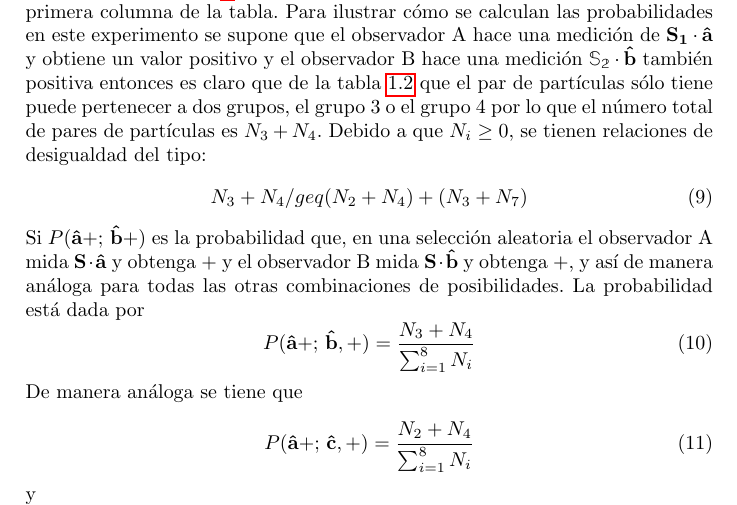
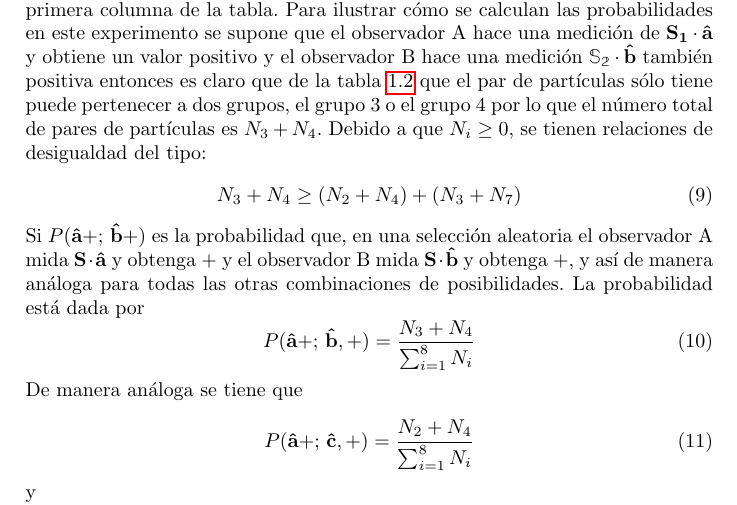
Before and after one commit to Julio-Medina/Bell_inequalities_CHSH, a LaTeX paper (report/Bell_inequalities_CHSH.tex): part of page 6 of 13, cut so that both start at the same text. Compiled offline with pdfLaTeX.

Commit message:
Fixed typo.

```diff
--- a/report/Bell_inequalities_CHSH.tex
+++ b/report/Bell_inequalities_CHSH.tex
@@ -118,7 +118,7 @@ Examinando cómo este modelo relativamente sencillo puede explicar las correlaci
 con proporciones iguales, $25\%$ cada una de las porciones de partículas. Se implica una suposición importante en este desarrollo, suponiendo que un par que pertenece al tipo \ref{eq::singlet_state} y el observador A decide hacer una medición del componente $S_z$ de la partícula 1, en este caso se obtiene un  valor positivo independientemente si el observador B decide medir $S_z$ o $S_x$. Es en este sentido en el que se incorpora el principio de localidad de Einstein en el modelo: el resultado de la medición de A está independientemente predeterminado de la elección que el observador B haga en su medición.\\
 En los ejemplos considerados previamente, se han reproducido exitosamente las predicciones de la mecánica cuántica. Considerando situaciones más elaboradas en las que el modelo hace predicciones que difieren de las hechas por la teoría de la mecánica cuántica. En este caso más complejo se tienen tres vectores unitarios $\mathbf{\hat{a}}$, $\mathbf{\hat{b}}$ y $\mathbf{\hat{c}}$, que en general no son mutuamente ortogonales. Se tiene el caso en que una de las partículas pertenece al un grupo definido, por ejemplo $(\mathbf{\hat{a}}-,\, \mathbf{\hat{b}}+,\,\mathbf{\hat{c}}+)$, que significa que si se mide $\mathbf{S}\cdot \mathbf{\hat{a}}$, se obtiene un medición negativa con certeza; si se mide $\mathbf{S}\cdot \mathbf{\hat{b}}$ se obtiene una medición positiva con certeza y finalmente si se mide $\mathbf{S}\cdot \mathbf{\hat{c}}$ también se obtiene una medición positiva. De manera análoga que el caso en el que sólo se tiene dos direcciones en este caso debe de haber una coincidencia perfecta con la otra partícula, por conservación de momento angular del sistema, es decir que la partícula 2 es del tipo $(\mathbf{\hat{a}}+,\, \mathbf{\hat{b}}-,\,\mathbf{\hat{c}}-)$. En un caso aleatorio cualquiera el par de partículas debe de pertenecer a uno de los ocho tipos que se detallan en la tabla \ref{tab:three_direction_correlations}. Estas ocho posibilidades son mutuamente excluyentes y disjuntas\footnote{Conjuntos sin elementos en común.}. El número de partículas de cada tipo se especifica en la primera columna de la tabla. Para ilustrar cómo se calculan las probabilidades en este experimento se supone que el observador A hace una medición de $\mathbf{S_1}\cdot \mathbf{\hat{a}}$ y obtiene un valor positivo y el observador B hace una medición $\mathbb{S_2}\cdot \mathbf{\hat{b}}$ también positiva entonces es claro que de la tabla \ref{tab:three_direction_correlations} que el par de partículas sólo tiene puede pertenecer a dos grupos, el grupo 3 o el grupo 4 por lo que el número total de pares de partículas es $N_3 + N_4$. Debido a que $N_i\geq 0$, se tienen relaciones de desigualdad del tipo:
 \begin{equation}\label{eq::positivity_condition}
-N_3 + N_4 /geq (N_2 +  N_4) + (N_3 +  N_7)
+N_3 + N_4 \geq (N_2 +  N_4) + (N_3 +  N_7)
 \end{equation}
 Si $P(\mathbf{\hat{a}}+;\,\mathbf{\hat{b}}+)$ es la probabilidad que, en una selección aleatoria el observador A mida $\mathbf{S}\cdot \mathbf{\hat{a}}$ y obtenga $+$ y el observador B mida $\mathbf{S}\cdot \mathbf{\hat{b}}$ y obtenga $+$, y así de manera análoga para todas las otras combinaciones de posibilidades.
 \begin{table}
```
Also changed, not shown: report/Bell_inequalities_CHSH.pdf, 2 other files.
